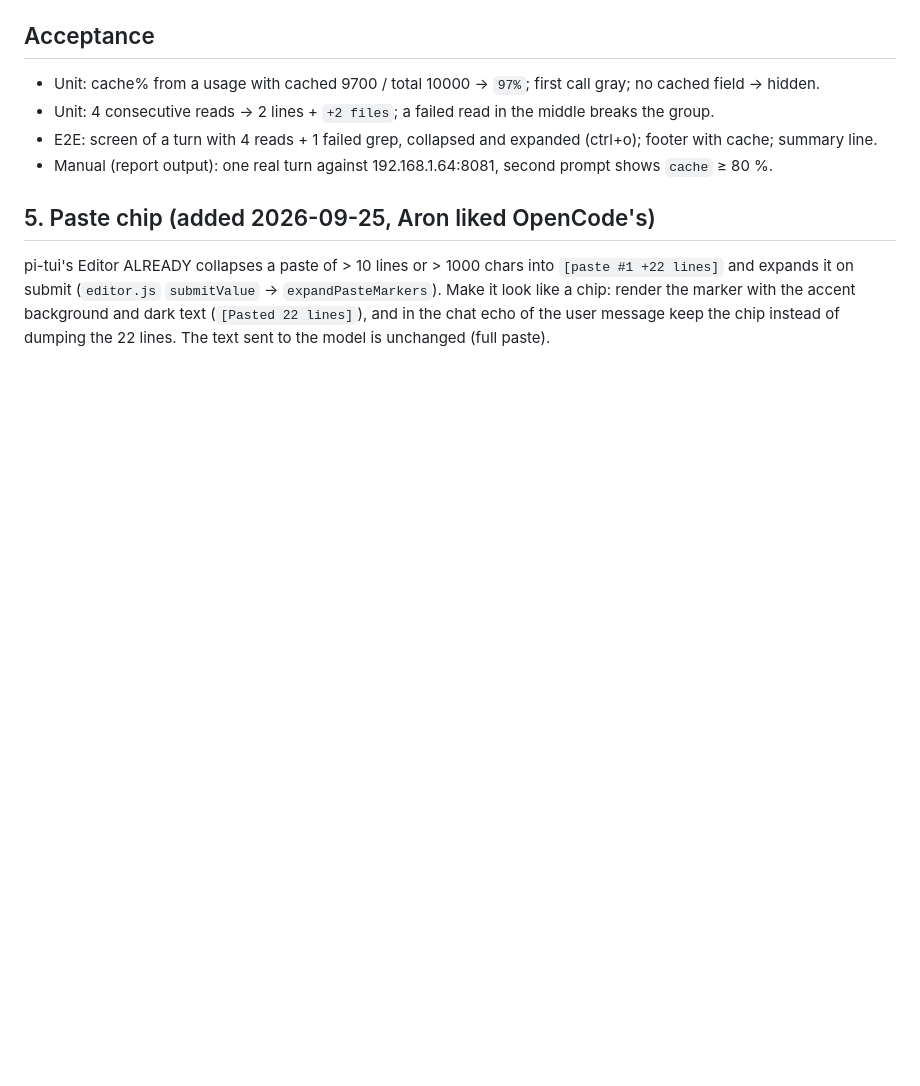
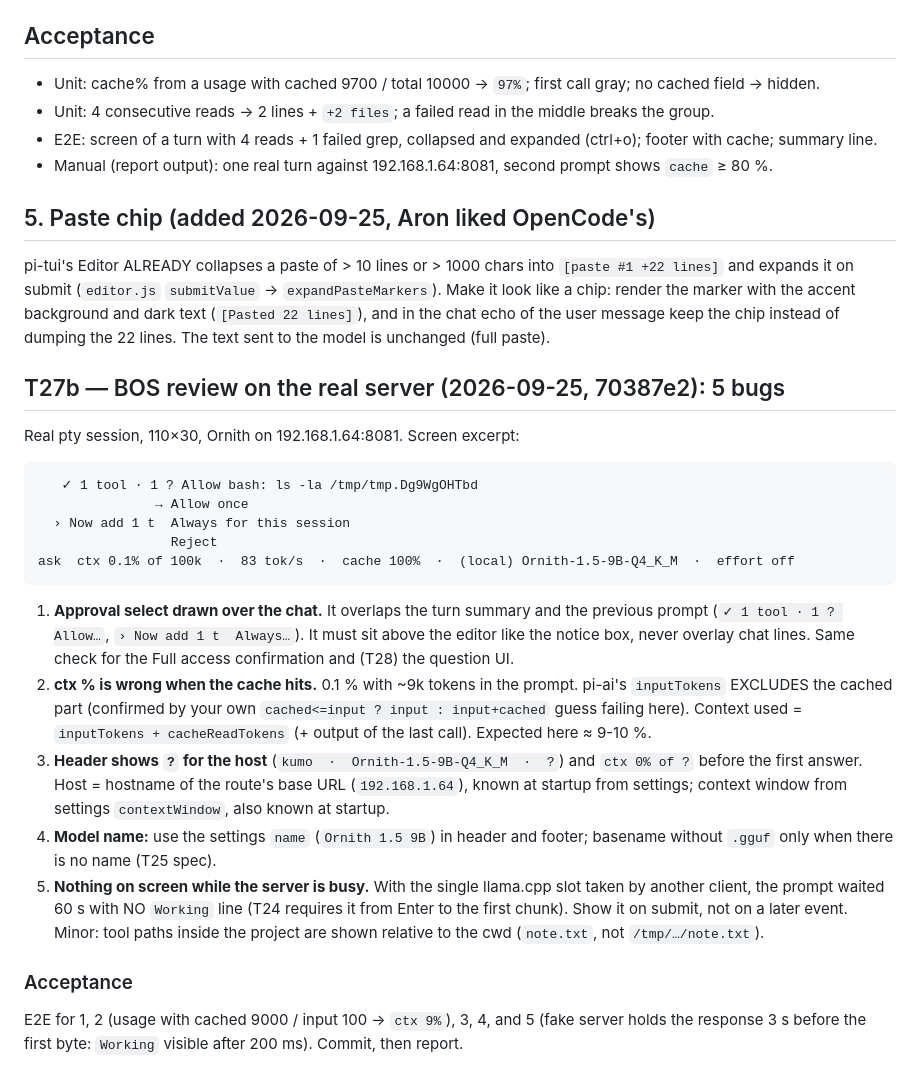
Before and after one commit to ziamana/bruine, a Markdown page: docs/tickets/T27.md, the part around the change. Drawn GitHub-style; blank space fills up the shorter version.

Commit message:
docs: T27b five bugs from the real-server review
Co-Authored-By: Claude Opus 5.5 <noreply@anthropic.com>

````diff
--- a/docs/tickets/T27.md
+++ b/docs/tickets/T27.md
@@ -66,3 +66,32 @@ pi-tui's Editor ALREADY collapses a paste of > 10 lines or > 1000 chars into `[p
 submit (`editor.js` `submitValue` → `expandPasteMarkers`). Make it look like a chip: render the marker with the accent
 background and dark text (`[Pasted 22 lines]`), and in the chat echo of the user message keep the chip instead of
 dumping the 22 lines. The text sent to the model is unchanged (full paste).
+
+## T27b — BOS review on the real server (2026-09-25, 70387e2): 5 bugs
+Real pty session, 110×30, Ornith on 192.168.1.64:8081. Screen excerpt:
+```
+   ✓ 1 tool · 1 ? Allow bash: ls -la /tmp/tmp.Dg9WgOHTbd
+               → Allow once
+  › Now add 1 t  Always for this session
+                 Reject
+ask  ctx 0.1% of 100k  ·  83 tok/s  ·  cache 100%  ·  (local) Ornith-1.5-9B-Q4_K_M  ·  effort off
+```
+1. **Approval select drawn over the chat.** It overlaps the turn summary and the previous prompt (`✓ 1 tool · 1 ? Allow…`,
+   `› Now add 1 t  Always…`). It must sit above the editor like the notice box, never overlay chat lines. Same check for
+   the Full access confirmation and (T28) the question UI.
+2. **ctx % is wrong when the cache hits.** 0.1 % with ~9k tokens in the prompt. pi-ai's `inputTokens` EXCLUDES the cached
+   part (confirmed by your own `cached<=input ? input : input+cached` guess failing here). Context used =
+   `inputTokens + cacheReadTokens` (+ output of the last call). Expected here ≈ 9-10 %.
+3. **Header shows `?` for the host** (`kumo  ·  Ornith-1.5-9B-Q4_K_M  ·  ?`) and `ctx 0% of ?` before the first answer.
+   Host = hostname of the route's base URL (`192.168.1.64`), known at startup from settings; context window from
+   settings `contextWindow`, also known at startup.
+4. **Model name:** use the settings `name` (`Ornith 1.5 9B`) in header and footer; basename without `.gguf` only when
+   there is no name (T25 spec).
+5. **Nothing on screen while the server is busy.** With the single llama.cpp slot taken by another client, the prompt
+   waited 60 s with NO `Working` line (T24 requires it from Enter to the first chunk). Show it on submit, not on a
+   later event.
+Minor: tool paths inside the project are shown relative to the cwd (`note.txt`, not `/tmp/…/note.txt`).
+
+### Acceptance
+E2E for 1, 2 (usage with cached 9000 / input 100 → `ctx 9%`), 3, 4, and 5 (fake server holds the response 3 s before
+the first byte: `Working` visible after 200 ms). Commit, then report.
````
